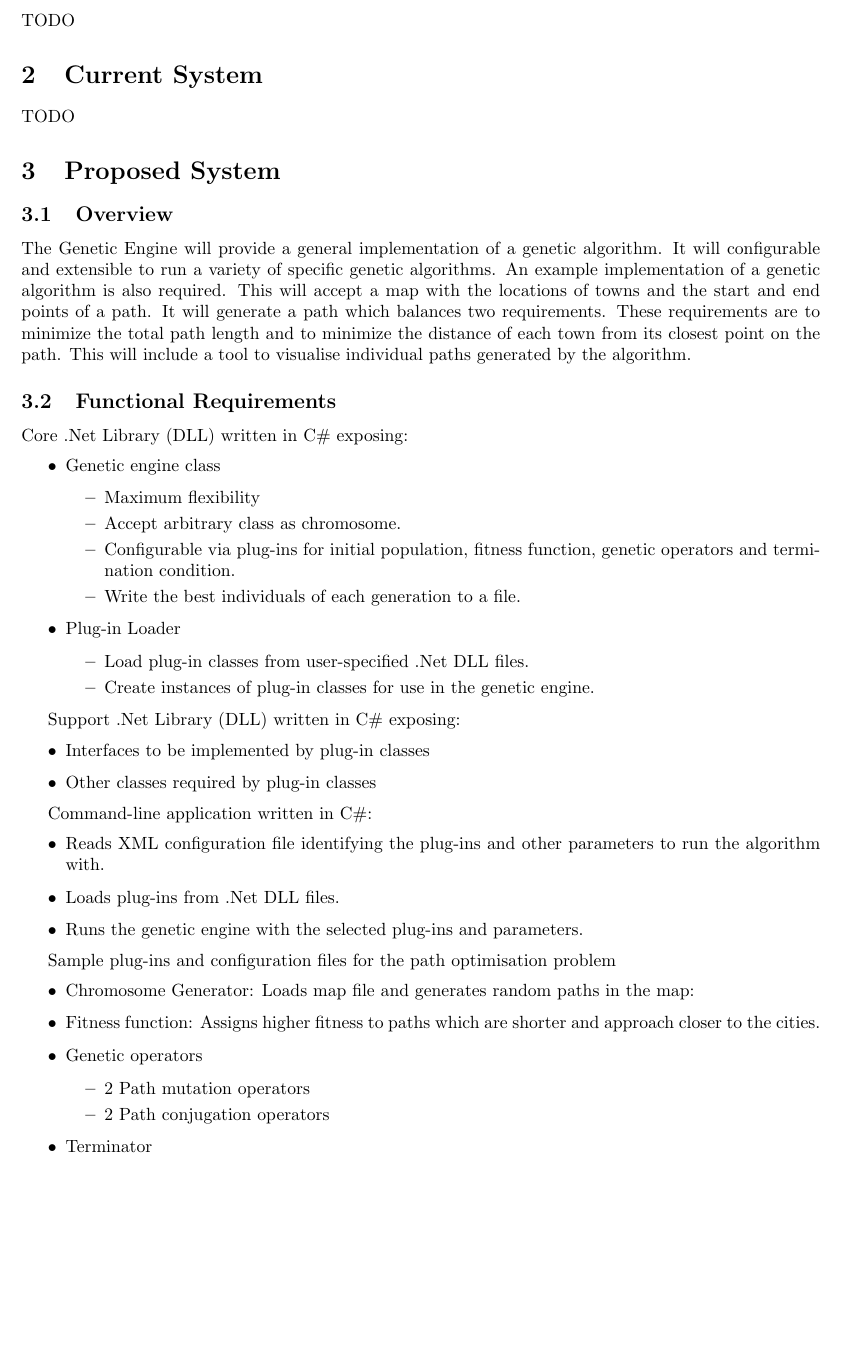
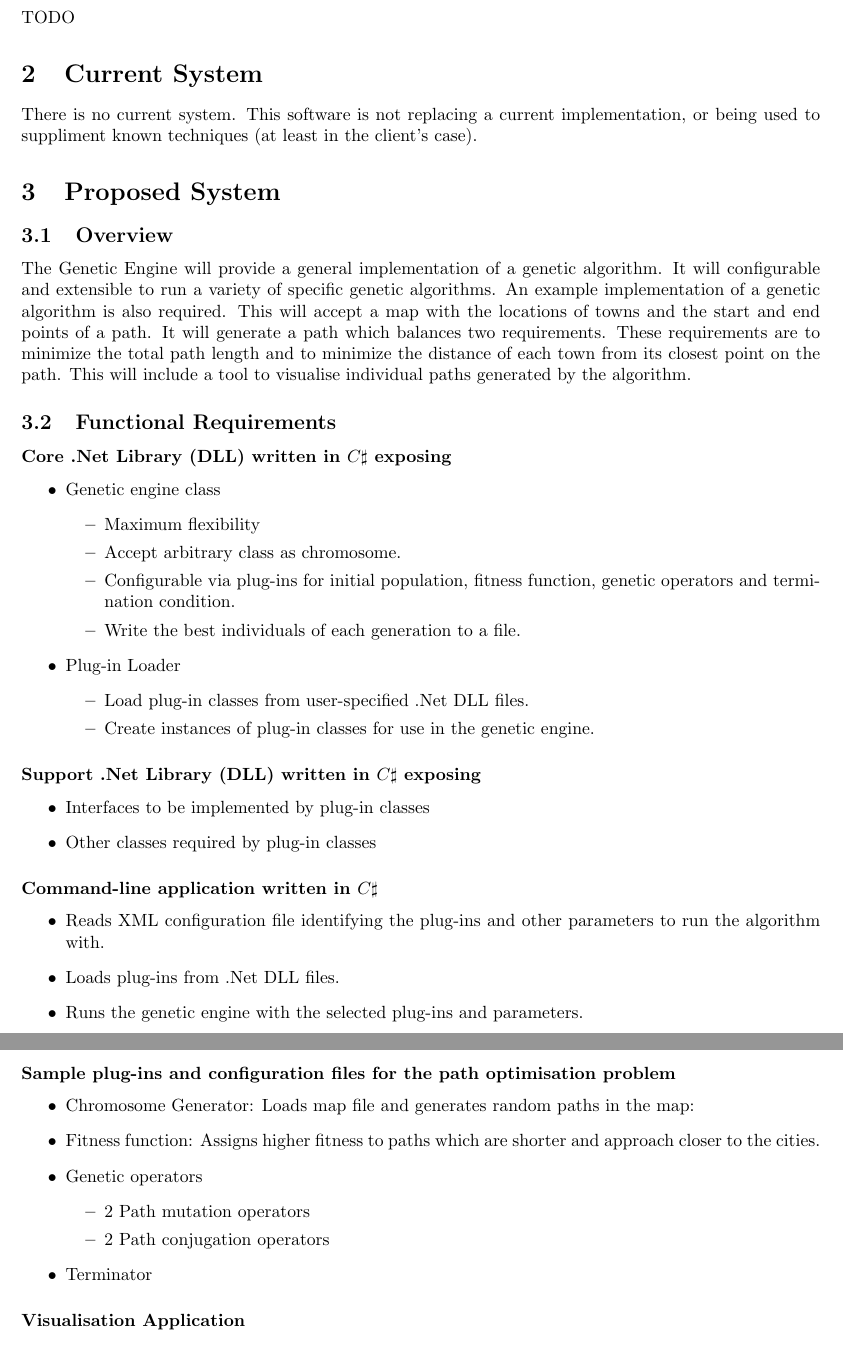
Before and after one commit to thepowersgang/cits3200, a LaTeX document (Documents/RAD/Requirements Analysis Document.tex, which reads Documents/common.inc.tex): part of page 4 of 7 before the commit and two parts of pages 4 and 5 of 7 after it, the two joined at a grey line, cut so that both start at the same text, the shorter picture padded with empty space. Compiled offline with pdfLaTeX.

Commit message:
RAD Section 2.0 - Current System
*waves hand* there is no current system

```diff
--- a/Documents/RAD/Requirements Analysis Document.tex
+++ b/Documents/RAD/Requirements Analysis Document.tex
@@ -54,7 +54,8 @@ TODO
 % Current System
 %
 \section{Current System}
-TODO
+There is no current system. % *waves hand*
+This software is not replacing a current implementation, or being used to suppliment known techniques (at least in the client's case).
 %For this section, describe the current situation that is relevant to your subsystem.
 
 
@@ -68,7 +69,7 @@ The Genetic Engine will provide a general implementation of a genetic algorithm.
 An example implementation of a genetic algorithm is also required. This will accept a map with the locations of towns and the start and end points of a path. It will generate a path which balances two requirements. These requirements are to minimize the total path length and to minimize the distance of each town from its closest point on the path. This will include a tool to visualise individual paths generated by the algorithm.
 
 \subsection{Functional Requirements}
-Core .Net Library (DLL) written in C\# exposing:
+\paragraph*{Core .Net Library (DLL) written in \csharp exposing}
 \begin{itemize}
  \item Genetic engine class
  \begin{itemize}
@@ -84,20 +85,20 @@ Core .Net Library (DLL) written in C\# exposing:
  \end{itemize}
 \end{itemize}
 
-Support .Net Library (DLL) written in C\# exposing:
+\paragraph*{Support .Net Library (DLL) written in \csharp exposing}
 \begin{itemize}
  \item Interfaces to be implemented by plug-in classes
  \item Other classes required by plug-in classes
 \end{itemize}
 
-Command-line application written in C\#:
+\paragraph*{Command-line application written in \csharp}
 \begin{itemize}
  \item Reads XML configuration file identifying the plug-ins and other parameters to run the algorithm with.
  \item Loads plug-ins from .Net DLL files.
  \item Runs the genetic engine with the selected plug-ins and parameters.
 \end{itemize}
 
-Sample plug-ins and configuration files for the path optimisation problem
+\paragraph*{Sample plug-ins and configuration files for the path optimisation problem}
 \begin{itemize}
  \item{Chromosome Generator}: Loads map file and generates random paths in the map:
  \item{Fitness function}: Assigns higher fitness to paths which are shorter and approach closer to the cities.
@@ -109,3 +110,4 @@ Sample plug-ins and configuration files for the path optimisation problem
  \item Terminator
 \end{itemize}
 
+\paragraph*{Visualisation Application}
--- a/Documents/common.inc.tex
+++ b/Documents/common.inc.tex
@@ -1,5 +1,6 @@
 \documentclass[a4paper]{article}
 \usepackage{fullpage}
+\usepackage[scaled]{helvet}
 
 % Fix \paragraph to have a newline
 \makeatletter
@@ -13,6 +14,8 @@
 
 \renewcommand\maketitle{\input{../titlepage.inc.tex}}
 
+\def\csharp{\ensuremath{C\sharp } }
+
 \def\getprojectname{}
 \def\projectname#1{\gdef\getprojectname{#1}}
 \def\getclient{}
```
Also changed, not shown: Documents/RAD/Requirements Analysis Document.tex (19 more changed lines).
